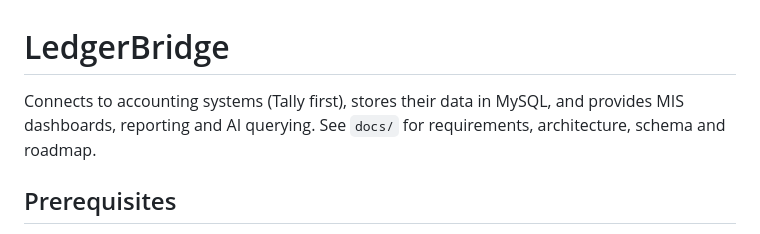
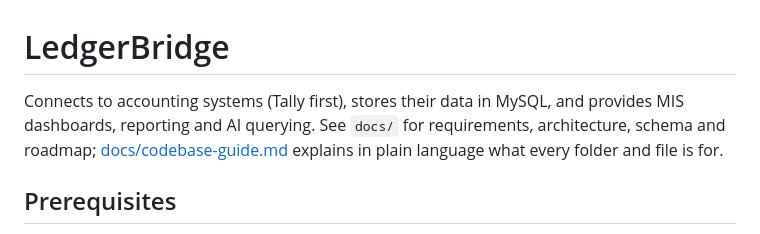
Before and after one commit to empirical-logic-2026/ledgerbridge, a Markdown page: README.md, the part around the change. Rendered like a GitHub page.

Commit message:
Docs: plain-language codebase guide; CLAUDE.md rule to keep it current
Co-Authored-By: Claude Opus 5.5 <noreply@anthropic.com>

```diff
--- a/README.md
+++ b/README.md
@@ -1,6 +1,6 @@
 # LedgerBridge
 
-Connects to accounting systems (Tally first), stores their data in MySQL, and provides MIS dashboards, reporting and AI querying. See `docs/` for requirements, architecture, schema and roadmap.
+Connects to accounting systems (Tally first), stores their data in MySQL, and provides MIS dashboards, reporting and AI querying. See `docs/` for requirements, architecture, schema and roadmap; [docs/codebase-guide.md](docs/codebase-guide.md) explains in plain language what every folder and file is for.
 
 ## Prerequisites
 
```
Also changed, not shown: CLAUDE.md (+2 -0 lines), docs/codebase-guide.md (added, +321 -0 lines).
